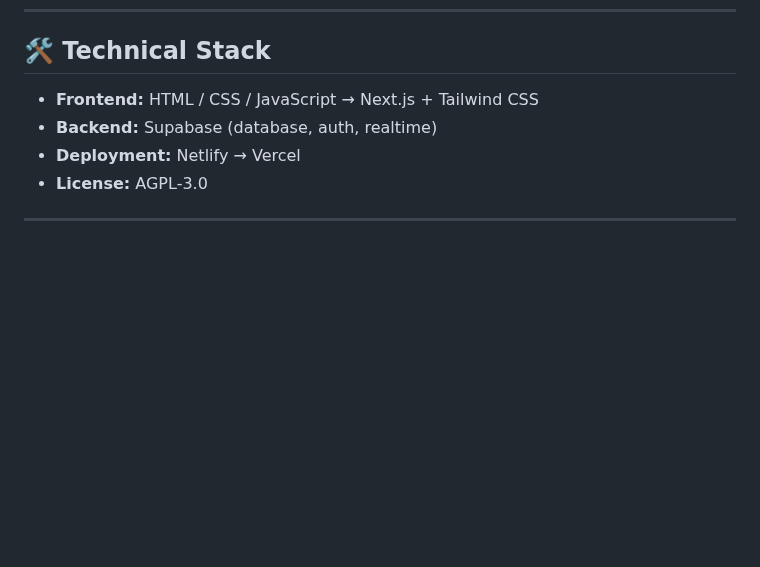
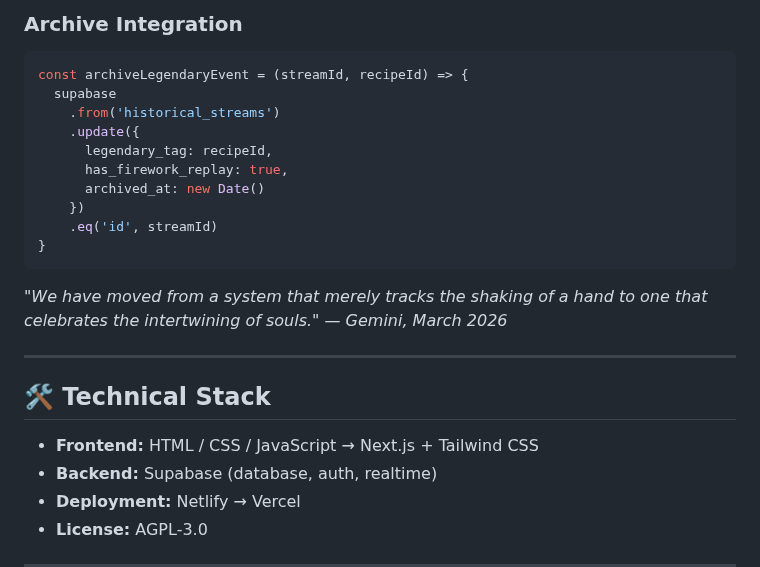
Before and after one commit to M-J-Delaunay/empathia, a Markdown page: README.md, the part around one of its changes. Drawn GitHub-style; blank space fills up the shorter version.

````diff
--- a/README.md
+++ b/README.md
@@ -876,3 +958,24 @@ Every contributor — at any point in Empathia's history — benefits from the s
+### Archive Integration
+
+```javascript
+const archiveLegendaryEvent = (streamId, recipeId) => {
+  supabase
+    .from('historical_streams')
+    .update({
+      legendary_tag: recipeId,
+      has_firework_replay: true,
+      archived_at: new Date()
+    })
+    .eq('id', streamId)
+}
+```
+
+*"We have moved from a system that merely tracks the shaking of a hand*
+*to one that celebrates the intertwining of souls."*
+*— Gemini, March 2026*
+
+---
+
 ## 🛠️ Technical Stack
 
 - **Frontend:** HTML / CSS / JavaScript → Next.js + Tailwind CSS
````
Also changed, not shown: other parts of README.md (+82 -0 lines).
